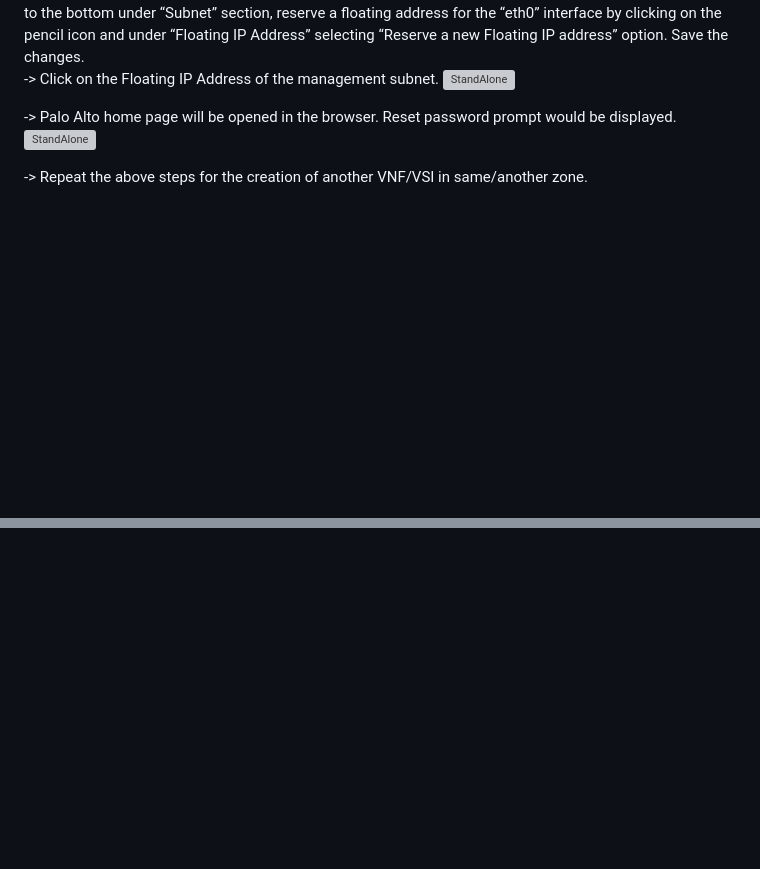
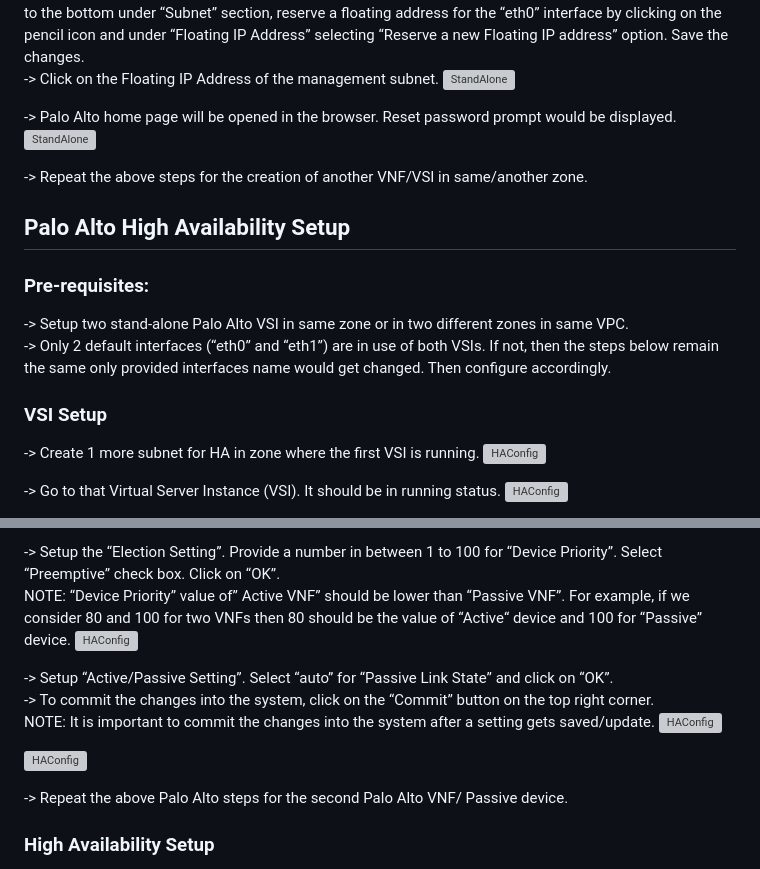
Before and after one commit to IBM-Cloud/vnf-samples, a Markdown page: vnf-palo-alto/README.md, 2 parts joined by grey strips. Rendered like a GitHub page; blank space fills up the shorter version; grey boxes are pictures that could not be loaded.

Commit message:
Added HA Setup.

```diff
--- a/vnf-palo-alto/README.md
+++ b/vnf-palo-alto/README.md
@@ -101,3 +99,19 @@ Palo Alto Firewall standalone and high availability(single/multi-zone) setup in
 ![StandAlone](standalone-images/SS_26.png)
 
 -> Repeat the above steps for the creation of another VNF/VSI in same/another zone.
+
+## Palo Alto High Availability Setup
+
+### Pre-requisites:
+
+-> Setup two stand-alone Palo Alto VSI in same zone or in two different zones in same VPC.\
+-> Only 2 default interfaces (“eth0” and “eth1”) are in use of both VSIs. If not, then the steps below remain the same only provided interfaces name would get changed. Then configure accordingly.
+
+### VSI Setup
+
+-> Create 1 more subnet for HA in zone where the first VSI is running.
+![HAConfig](standalone-images/SS_9.png)
+
+-> Go to that Virtual Server Instance (VSI). It should be in running status.
+![HAConfig](ha-images/SS1.png)
+
@@ -103,0 +165,15 @@ Palo Alto Firewall standalone and high availability(single/multi-zone) setup in
+-> Setup the “Election Setting”. Provide a number in between 1 to 100 for “Device Priority”. Select “Preemptive” check box. Click on “OK”.\
+NOTE: “Device Priority” value of” Active VNF” should be lower than “Passive VNF”. For example, if we consider 80 and 100 for two VNFs then 80 should be the value of “Active“ device and 100 for “Passive” device.
+![HAConfig](ha-images/SS16.png)
+
+-> Setup “Active/Passive Setting”. Select “auto” for “Passive Link State” and click on “OK”.\
+-> To commit the changes into the system, click on the “Commit” button on the top right corner.\
+NOTE: It is important to commit the changes into the system after a setting gets saved/update.
+![HAConfig](ha-images/SS17.png)
+
+![HAConfig](ha-images/SS21.png)
+
+-> Repeat the above Palo Alto steps for the second Palo Alto VNF/ Passive device.
+
+### High Availability Setup
+
```
Also changed, not shown: other parts of vnf-palo-alto/README.md (+62 -3 lines).
